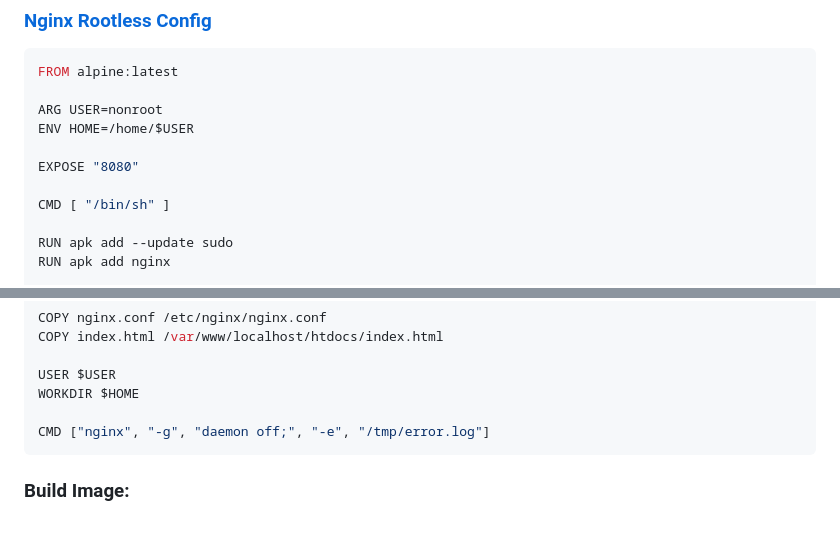
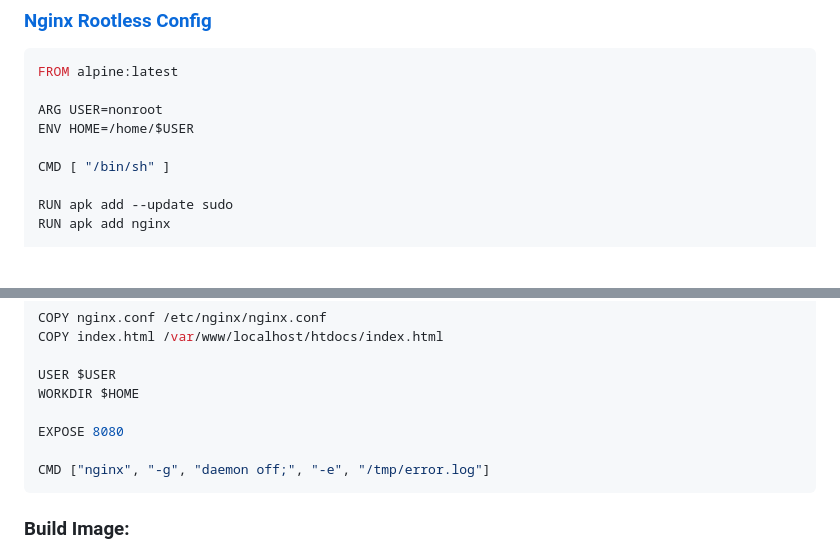
Before and after one commit to Hibanaga/robot_dreams_petclinic, a Markdown page: Readme.md, 2 parts joined by grey strips. Rendered like a GitHub page; blank space fills up the shorter version.

Commit message:
HM-16 // Copy Latest changes from dockerfile to readme.md

````diff
--- a/Readme.md
+++ b/Readme.md
@@ -9,8 +9,6 @@ FROM alpine:latest
 
 ARG USER=nonroot
 ENV HOME=/home/$USER
-
-EXPOSE "8080"
 
 CMD [ "/bin/sh" ]
 
@@ -30,6 +28,8 @@ COPY index.html /var/www/localhost/htdocs/index.html
 
 USER $USER
 WORKDIR $HOME
+
+EXPOSE 8080
 
 CMD ["nginx", "-g", "daemon off;", "-e", "/tmp/error.log"]
 ```
````
